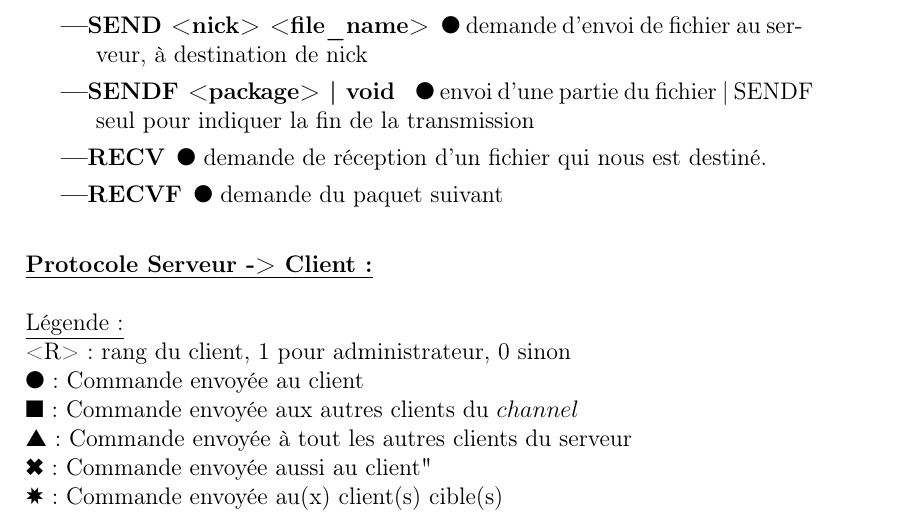
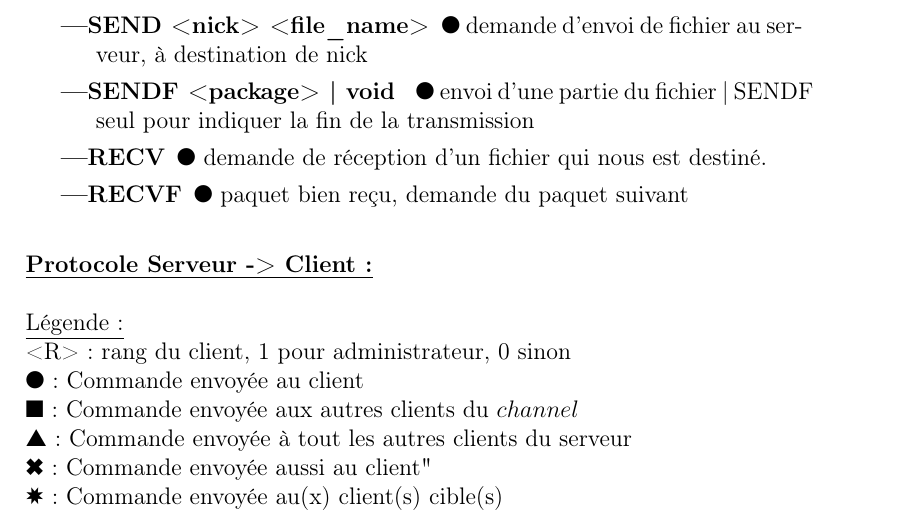
Before and after one commit to llachiver/IRC_python, a LaTeX paper (Rapport/Rapport.tex): part of page 4 of 11, cut so that both start at the same text. Compiled offline with pdfLaTeX.

Commit message:
documentation updated

```diff
--- a/Rapport/Rapport.tex
+++ b/Rapport/Rapport.tex
@@ -111,7 +111,7 @@ la commande : \emph{python3 server.py}
     \item[---SEND <nick> <file\_name>] \ding{108} demande d'envoi de fichier au serveur, à destination de nick
     \item[---SENDF <package> | void ] \ding{108} envoi d'une partie du fichier | SENDF seul pour indiquer la fin de la transmission
     \item[---RECV] \ding{108} demande de réception d'un fichier qui nous est destiné.
-    \item[---RECVF] \ding{108} demande du paquet suivant
+    \item[---RECVF] \ding{108} paquet bien reçu, demande du paquet suivant
     \\
 \end{description}
 
```
Also changed, not shown: README.md.
